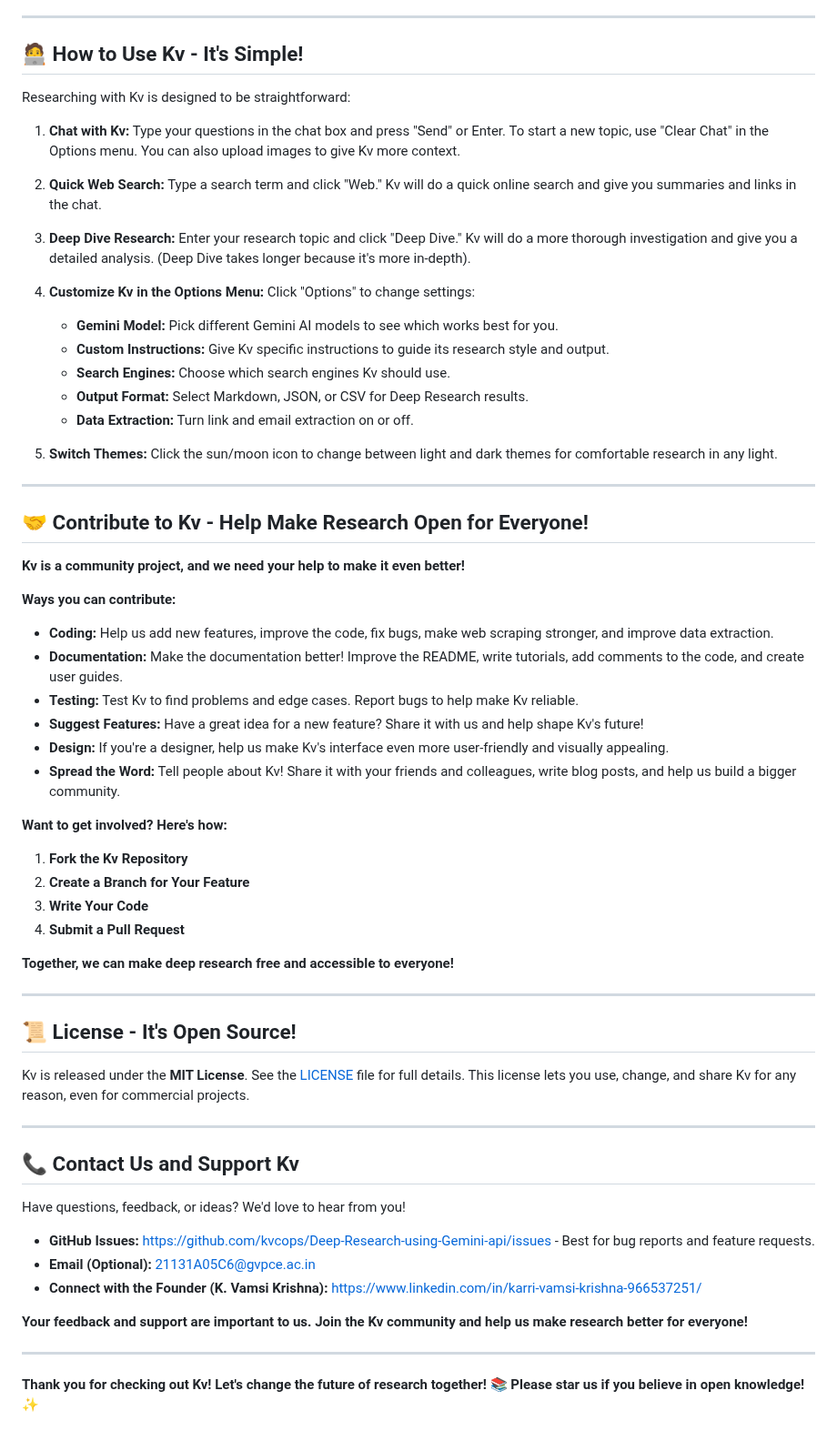
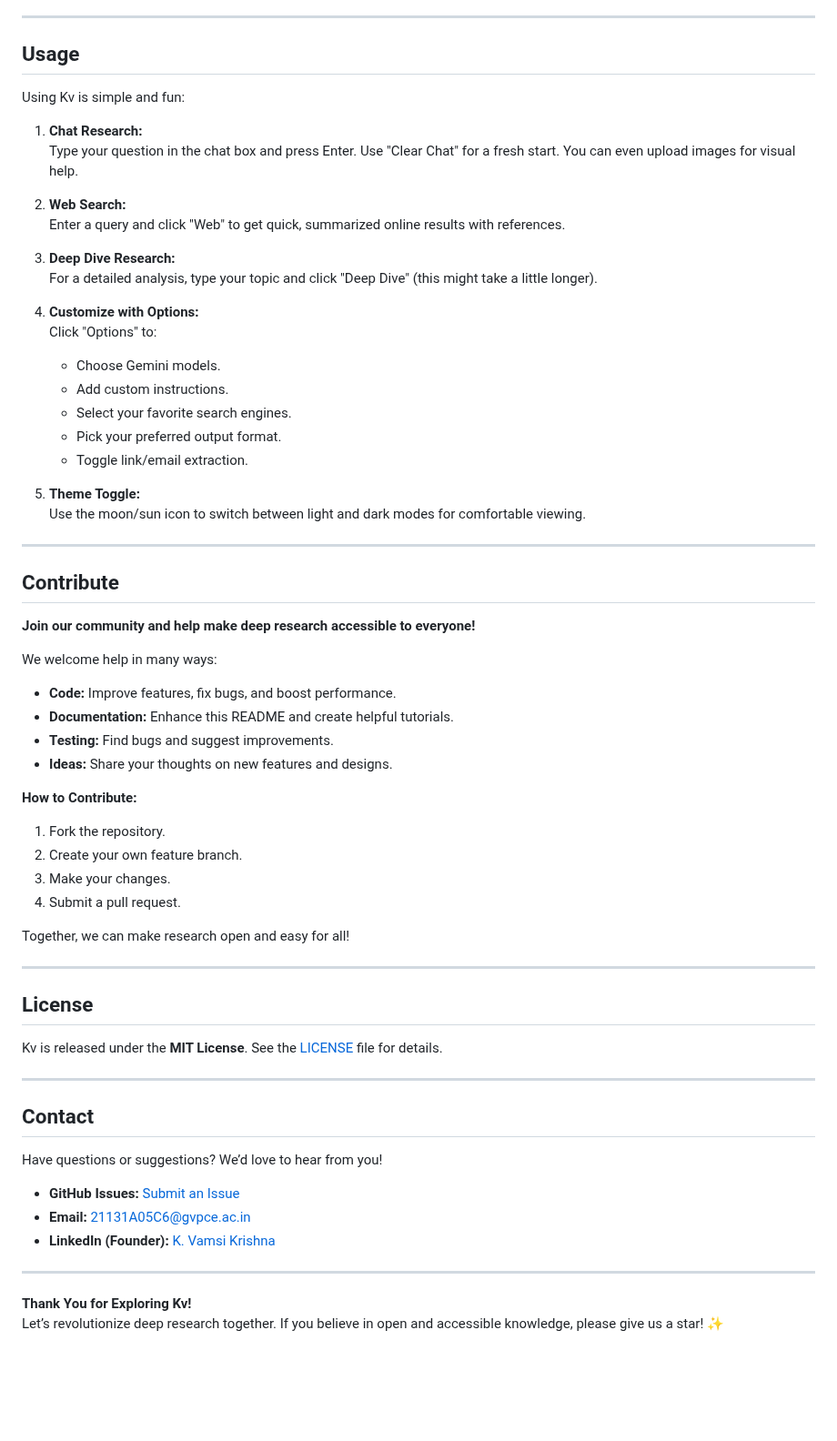
Before and after one commit to kvcops/Deep-Research-using-Gemini-api, a Markdown page: README.md, the part around one of its changes. Shown at 91% size. GitHub-like rendering; blank space fills up the shorter version.

```diff
--- a/README.md
+++ b/README.md
@@ -147,67 +139,68 @@ Ready to start doing deep research for free? Here’s how to get Kv up and runni
 
 ---
 
-## 🧑‍💻 How to Use Kv - It's Simple!
+## Usage
 
-Researching with Kv is designed to be straightforward:
+Using Kv is simple and fun:
 
-1.  **Chat with Kv:** Type your questions in the chat box and press "Send" or Enter. To start a new topic, use "Clear Chat" in the Options menu. You can also upload images to give Kv more context.
+1. **Chat Research:**
+   Type your question in the chat box and press Enter. Use "Clear Chat" for a fresh start. You can even upload images for visual help.
 
-2.  **Quick Web Search:** Type a search term and click "Web." Kv will do a quick online search and give you summaries and links in the chat.
+2. **Web Search:**
+   Enter a query and click "Web" to get quick, summarized online results with references.
 
-3.  **Deep Dive Research:** Enter your research topic and click "Deep Dive." Kv will do a more thorough investigation and give you a detailed analysis. (Deep Dive takes longer because it's more in-depth).
+3. **Deep Dive Research:**
+   For a detailed analysis, type your topic and click "Deep Dive" (this might take a little longer).
 
-4.  **Customize Kv in the Options Menu:** Click "Options" to change settings:
-    *   **Gemini Model:** Pick different Gemini AI models to see which works best for you.
-    *   **Custom Instructions:**  Give Kv specific instructions to guide its research style and output.
-    *   **Search Engines:** Choose which search engines Kv should use.
-    *   **Output Format:** Select Markdown, JSON, or CSV for Deep Research results.
-    *   **Data Extraction:** Turn link and email extraction on or off.
+4. **Customize with Options:**
+   Click "Options" to:
+   - Choose Gemini models.
+   - Add custom instructions.
+   - Select your favorite search engines.
+   - Pick your preferred output format.
+   - Toggle link/email extraction.
 
-5.  **Switch Themes:** Click the sun/moon icon to change between light and dark themes for comfortable research in any light.
+5. **Theme Toggle:**
+   Use the moon/sun icon to switch between light and dark modes for comfortable viewing.
 
 ---
 
-## 🤝 Contribute to Kv - Help Make Research Open for Everyone!
+## Contribute
 
-**Kv is a community project, and we need your help to make it even better!**
+**Join our community and help make deep research accessible to everyone!**
 
-**Ways you can contribute:**
+We welcome help in many ways:
 
-*   **Coding:**  Help us add new features, improve the code, fix bugs, make web scraping stronger, and improve data extraction.
-*   **Documentation:**  Make the documentation better! Improve the README, write tutorials, add comments to the code, and create user guides.
-*   **Testing:**  Test Kv to find problems and edge cases. Report bugs to help make Kv reliable.
-*   **Suggest Features:**  Have a great idea for a new feature? Share it with us and help shape Kv's future!
-*   **Design:**  If you're a designer, help us make Kv's interface even more user-friendly and visually appealing.
-*   **Spread the Word:**  Tell people about Kv! Share it with your friends and colleagues, write blog posts, and help us build a bigger community.
+- **Code:** Improve features, fix bugs, and boost performance.
+- **Documentation:** Enhance this README and create helpful tutorials.
+- **Testing:** Find bugs and suggest improvements.
+- **Ideas:** Share your thoughts on new features and designs.
 
-**Want to get involved? Here's how:**
+**How to Contribute:**
+1. Fork the repository.
+2. Create your own feature branch.
+3. Make your changes.
+4. Submit a pull request.
 
-1.  **Fork the Kv Repository**
-2.  **Create a Branch for Your Feature**
-3.  **Write Your Code**
-4.  **Submit a Pull Request**
-
-**Together, we can make deep research free and accessible to everyone!**
+Together, we can make research open and easy for all!
 
 ---
 
-## 📜 License - It's Open Source!
+## License
 
-Kv is released under the **MIT License**.  See the [LICENSE](LICENSE) file for full details.  This license lets you use, change, and share Kv for any reason, even for commercial projects.
+Kv is released under the **MIT License**. See the [LICENSE](LICENSE) file for details.
 
 ---
 
-## 📞 Contact Us and Support Kv
+## Contact
 
-Have questions, feedback, or ideas? We'd love to hear from you!
+Have questions or suggestions? We’d love to hear from you!
 
-*   **GitHub Issues:** [https://github.com/kvcops/Deep-Research-using-Gemini-api/issues](https://github.com/kvcops/Deep-Research-using-Gemini-api/issues) - Best for bug reports and feature requests.
-*   **Email (Optional):** 21131A05C6@gvpce.ac.in
-*   **Connect with the Founder (K. Vamsi Krishna):** [https://www.linkedin.com/in/karri-vamsi-krishna-966537251/](https://www.linkedin.com/in/karri-vamsi-krishna-966537251/)
-
-**Your feedback and support are important to us. Join the Kv community and help us make research better for everyone!**
+- **GitHub Issues:** [Submit an Issue](https://github.com/kvcops/Deep-Research-using-Gemini-api/issues)
+- **Email:** 21131A05C6@gvpce.ac.in
+- **LinkedIn (Founder):** [K. Vamsi Krishna](https://www.linkedin.com/in/karri-vamsi-krishna-966537251/)
 
 ---
 
-**Thank you for checking out Kv! Let's change the future of research together!** 📚 **Please star us if you believe in open knowledge!** :sparkles:
+**Thank You for Exploring Kv!**
+Let’s revolutionize deep research together. If you believe in open and accessible knowledge, please give us a star! :sparkles:
```
Also changed, not shown: other parts of README.md (+89 -97 lines).
